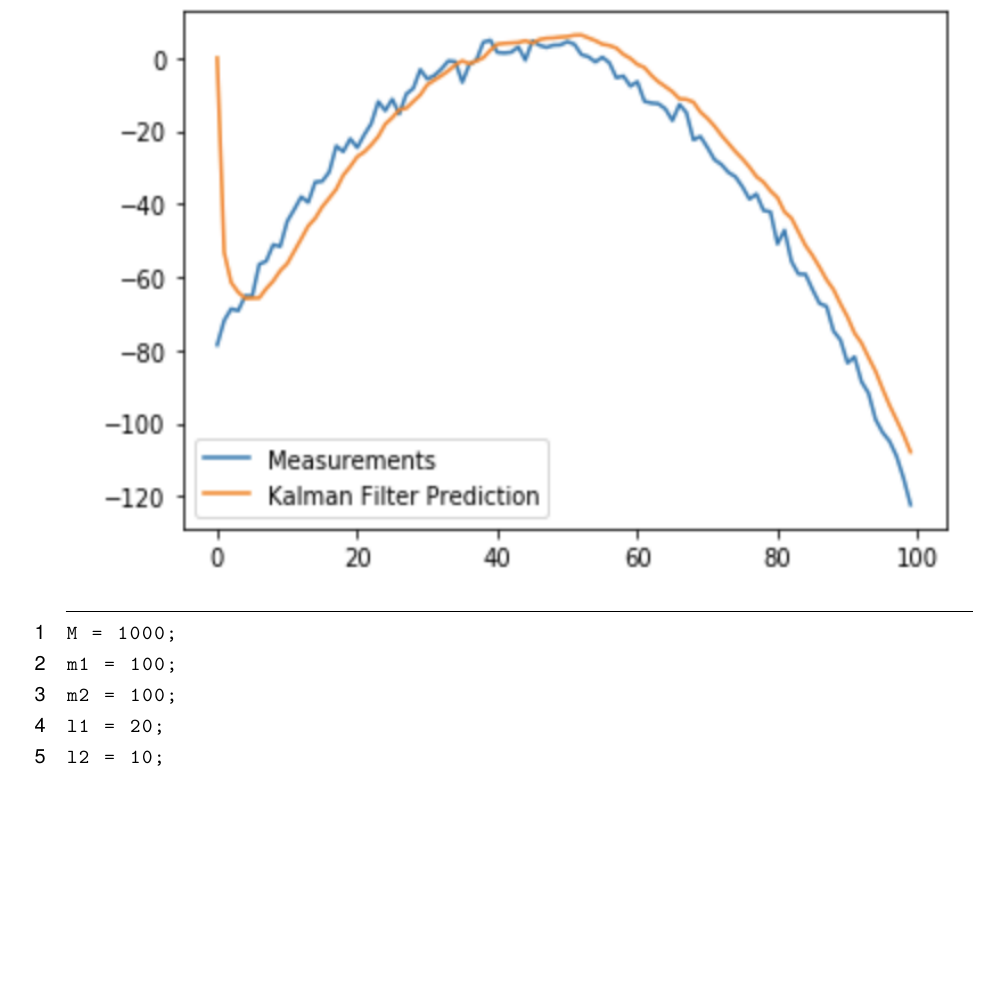
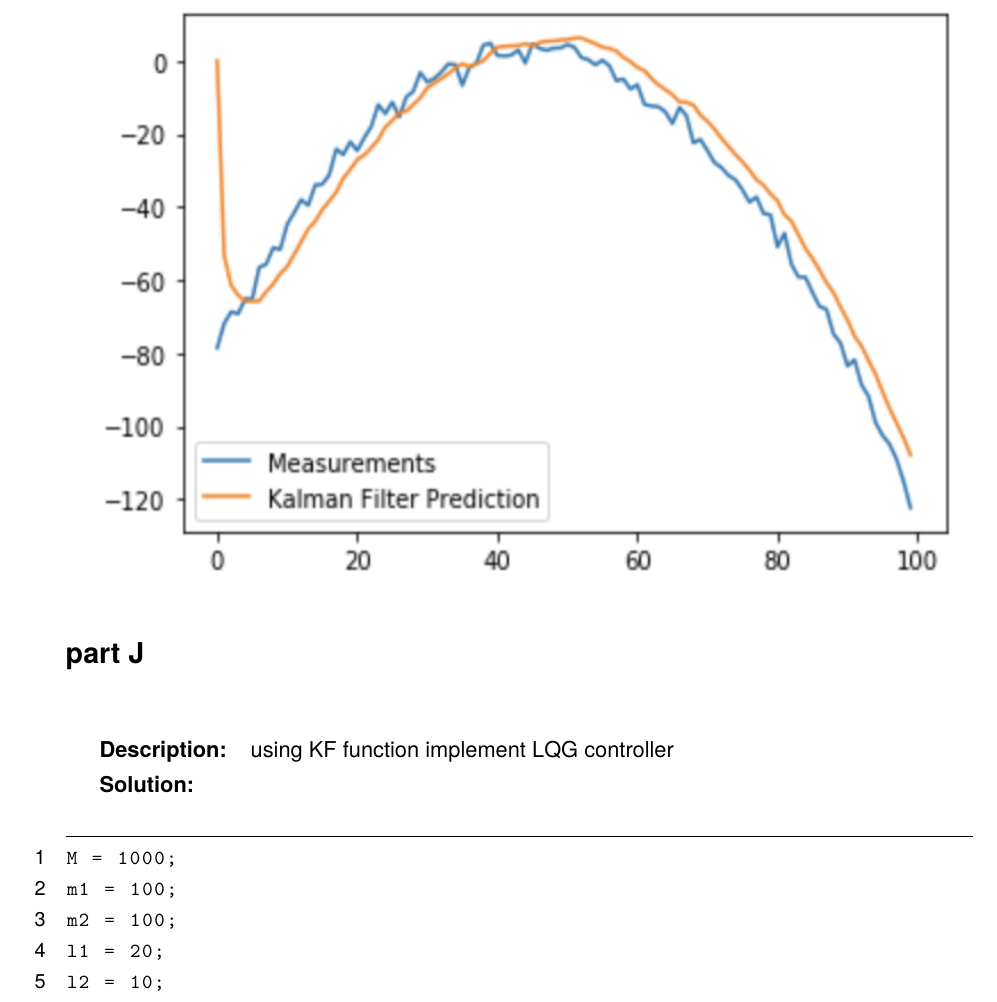
Before and after one commit to matveyplevako/control-theory, a LaTeX problem sheet (HW5/src/Report src/main.tex): part of page 15 of 18, cut at the place of the change, the shorter picture padded with empty space. Compiled offline with pdfLaTeX.

Commit message:
include header with question for part J in HW5

```diff
--- a/HW5/src/Report src/main.tex
+++ b/HW5/src/Report src/main.tex
@@ -562,6 +562,11 @@ plt.show()
 
 \includegraphics[width=15cm, height=10cm]{I.png}
 
+\section*{part J}
+\begin{problem}
+  \problemquestion{using KF function implement LQG controller}
+\end{problem}
+
 \begin{lstlisting}
 M = 1000;
 m1 = 100;
```
Also changed, not shown: HW5/CT_assignment_5.pdf.
